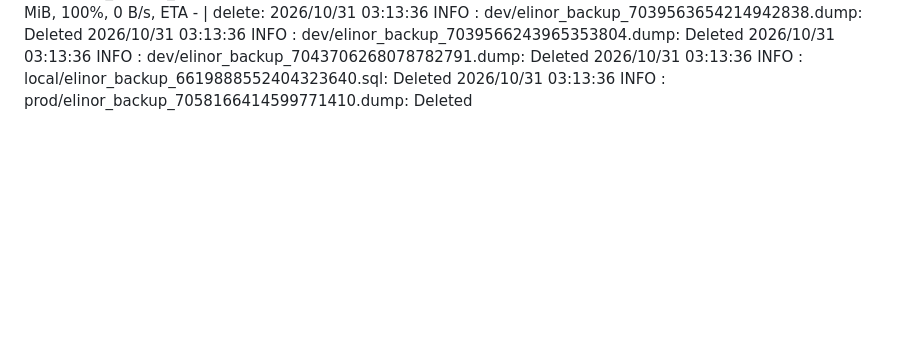
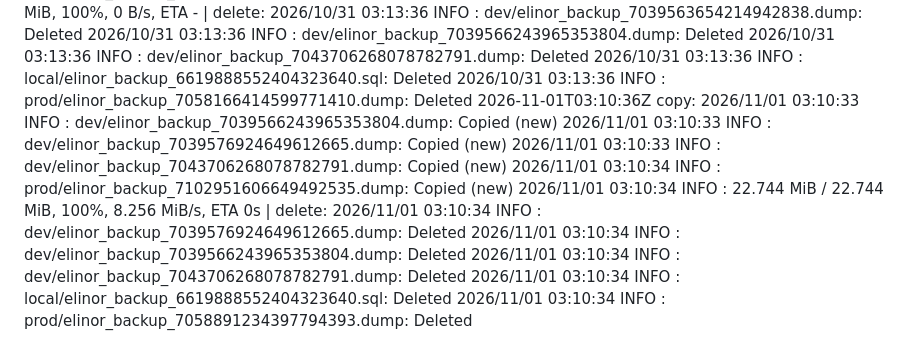
Before and after one commit to WWFGlobalScience/elinor-api, a Markdown page: .github/dbbackup-mirror/log.md, the part around the change. GitHub-like rendering; blank space fills up the shorter version.

Commit message:
chore: record dbbackup mirror run [skip ci]

```diff
--- a/.github/dbbackup-mirror/log.md
+++ b/.github/dbbackup-mirror/log.md
@@ -84,3 +84,4 @@
 2026-10-29T03:26:22Z copy: 2026/10/29 03:26:21 INFO  : dev/elinor_backup_7039565544788871229.dump: Copied (new) 2026/10/29 03:26:21 INFO  : dev/elinor_backup_7039564954249856123.dump: Copied (new) 2026/10/29 03:26:21 INFO  : dev/elinor_backup_7039576924649612665.dump: Copied (new) 2026/10/29 03:26:21 INFO  : dev/elinor_backup_7043706268078782791.dump: Copied (new) 2026/10/29 03:26:21 INFO  :    22.743 MiB / 22.743 MiB, 100%, 0 B/s, ETA -  | delete: 2026/10/29 03:26:21 INFO  : dev/elinor_backup_7039566243965353804.dump: Deleted 2026/10/29 03:26:21 INFO  : dev/elinor_backup_7039576924649612665.dump: Deleted 2026/10/29 03:26:21 INFO  : dev/elinor_backup_7043706268078782791.dump: Deleted 2026/10/29 03:26:21 INFO  : prod/elinor_backup_7056716784069986438.dump: Deleted 2026/10/29 03:26:21 INFO  : local/elinor_backup_6619888552404323640.sql: Deleted
 2026-10-30T03:28:40Z copy: 2026/10/30 03:28:38 INFO  : dev/elinor_backup_7039576924649612665.dump: Copied (new) 2026/10/30 03:28:38 INFO  : local/elinor_backup_6619888552404323640.sql: Copied (new) 2026/10/30 03:28:38 INFO  : dev/elinor_backup_7043706268078782791.dump: Copied (new) 2026/10/30 03:28:39 INFO  : prod/elinor_backup_7101501987118288628.dump: Copied (new) 2026/10/30 03:28:39 INFO  :    22.743 MiB / 22.743 MiB, 100%, 9.814 MiB/s, ETA 0s  | delete: 2026/10/30 03:28:39 INFO  : dev/elinor_backup_7039566243965353804.dump: Deleted 2026/10/30 03:28:39 INFO  : dev/elinor_backup_7043706268078782791.dump: Deleted 2026/10/30 03:28:39 INFO  : dev/elinor_backup_7039576924649612665.dump: Deleted 2026/10/30 03:28:39 INFO  : local/elinor_backup_6619888552404323640.sql: Deleted 2026/10/30 03:28:39 INFO  : prod/elinor_backup_7057441602748865264.dump: Deleted
 2026-10-31T03:13:37Z copy: 2026/10/31 03:13:36 INFO  : dev/elinor_backup_7027003958606669224.sql: Copied (new) 2026/10/31 03:13:36 INFO  : dev/elinor_backup_7039576924649612665.dump: Copied (new) 2026/10/31 03:13:36 INFO  : dev/elinor_backup_7043706268078782791.dump: Copied (new) 2026/10/31 03:13:36 INFO  : prod/elinor_backup_7102226796990815571.dump: Copied (new) 2026/10/31 03:13:36 INFO  :    22.744 MiB / 22.744 MiB, 100%, 0 B/s, ETA -  | delete: 2026/10/31 03:13:36 INFO  : dev/elinor_backup_7039563654214942838.dump: Deleted 2026/10/31 03:13:36 INFO  : dev/elinor_backup_7039566243965353804.dump: Deleted 2026/10/31 03:13:36 INFO  : dev/elinor_backup_7043706268078782791.dump: Deleted 2026/10/31 03:13:36 INFO  : local/elinor_backup_6619888552404323640.sql: Deleted 2026/10/31 03:13:36 INFO  : prod/elinor_backup_7058166414599771410.dump: Deleted
+2026-11-01T03:10:36Z copy: 2026/11/01 03:10:33 INFO  : dev/elinor_backup_7039566243965353804.dump: Copied (new) 2026/11/01 03:10:33 INFO  : dev/elinor_backup_7039576924649612665.dump: Copied (new) 2026/11/01 03:10:33 INFO  : dev/elinor_backup_7043706268078782791.dump: Copied (new) 2026/11/01 03:10:34 INFO  : prod/elinor_backup_7102951606649492535.dump: Copied (new) 2026/11/01 03:10:34 INFO  :    22.744 MiB / 22.744 MiB, 100%, 8.256 MiB/s, ETA 0s  | delete: 2026/11/01 03:10:34 INFO  : dev/elinor_backup_7039576924649612665.dump: Deleted 2026/11/01 03:10:34 INFO  : dev/elinor_backup_7039566243965353804.dump: Deleted 2026/11/01 03:10:34 INFO  : dev/elinor_backup_7043706268078782791.dump: Deleted 2026/11/01 03:10:34 INFO  : local/elinor_backup_6619888552404323640.sql: Deleted 2026/11/01 03:10:34 INFO  : prod/elinor_backup_7058891234397794393.dump: Deleted
```
